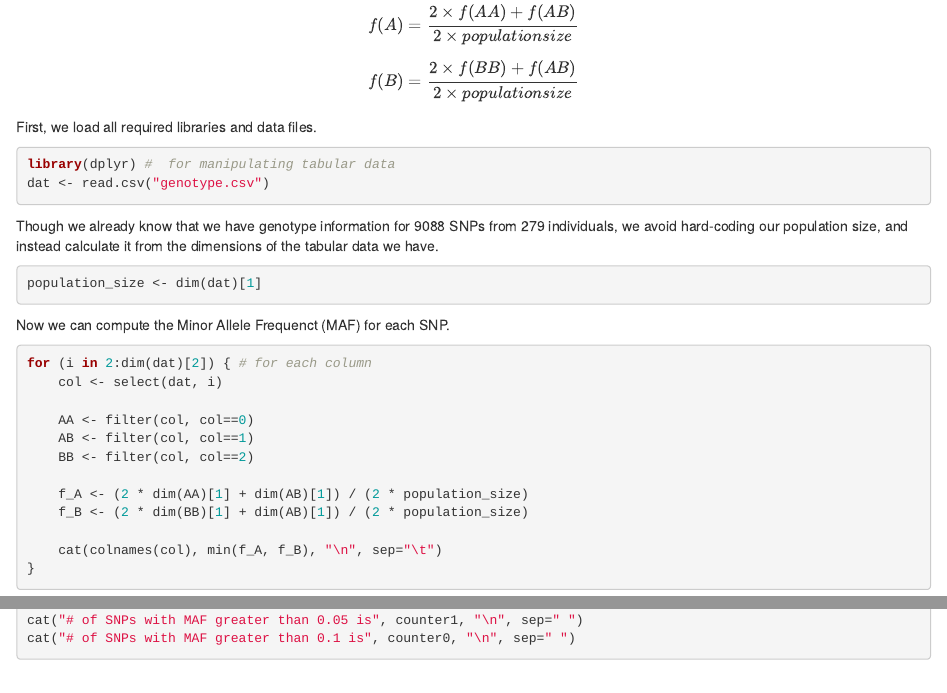
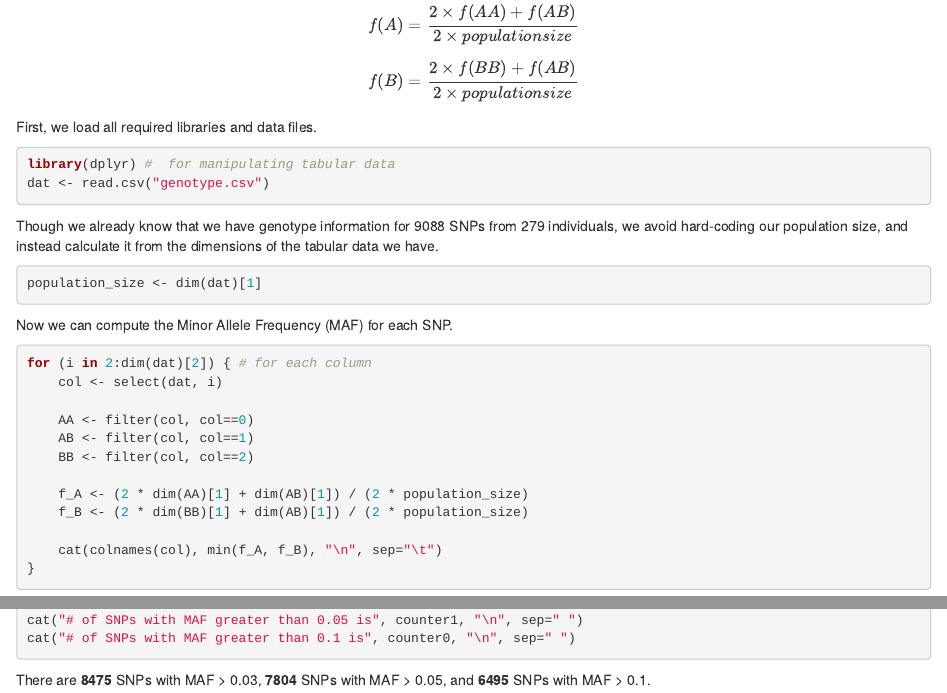
Before and after one commit to stothe2/438-genomics, an R Markdown document (1/gwas.Rmd): the page in a window 1100 px wide, from 210 px down, and a second part further down, joined at a grey line. Rendered offline with R 4.5, knitr and Pandoc, with nearby package versions; the code chunks are not run, so their results and figures are left out.

Commit message:
Update gwas.Rmd

````diff
--- a/1/gwas.Rmd
+++ b/1/gwas.Rmd
@@ -24,7 +24,7 @@ Though we already know that we have genotype information for 9088 SNPs from 279
 population_size <- dim(dat)[1]
 ```
 
-Now we can compute the Minor Allele Frequenct (MAF) for each SNP.
+Now we can compute the Minor Allele Frequency (MAF) for each SNP.
 
 ```{r}
 for (i in 2:dim(dat)[2]) { # for each column
@@ -70,3 +70,5 @@ cat("# of SNPs with MAF greater than 0.03 is", counter2, "\n", sep=" ")
 cat("# of SNPs with MAF greater than 0.05 is", counter1, "\n", sep=" ")
 cat("# of SNPs with MAF greater than 0.1 is", counter0, "\n", sep=" ")
 ```
+
+There are **8475** SNPs with MAF > 0.03, **7804** SNPs with MAF > 0.05, and **6495** SNPs with MAF > 0.1.
````
